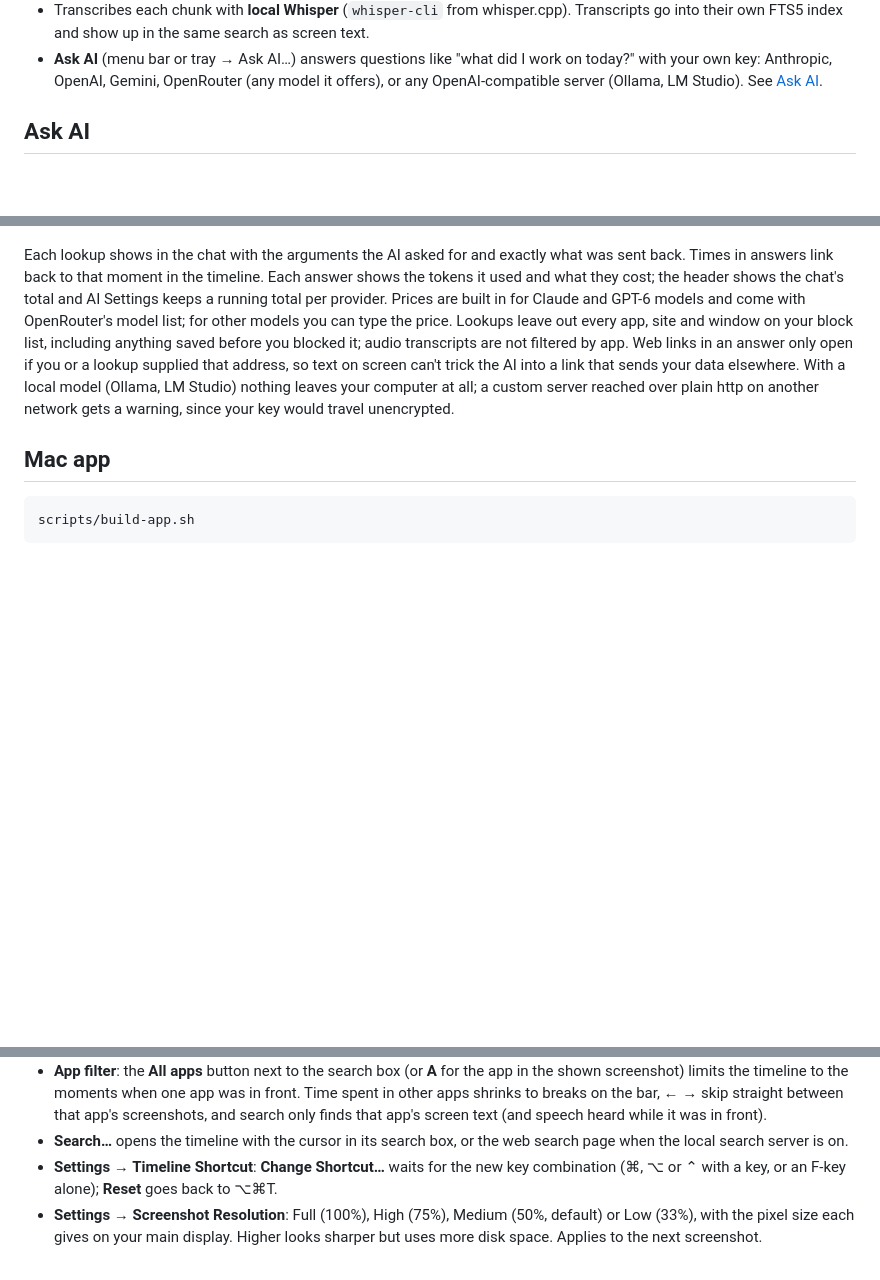
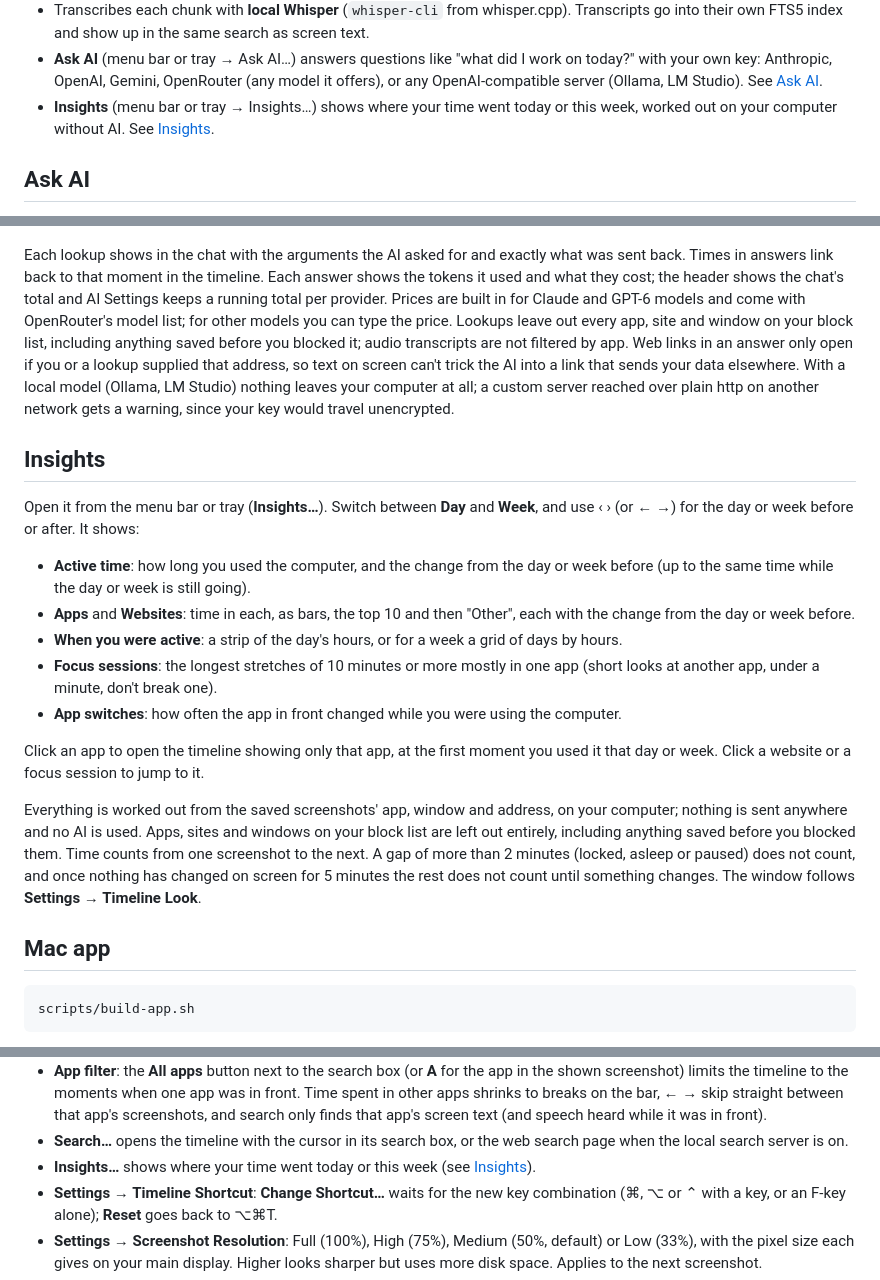
Before and after one commit to frickgav/OpenRewind, a Markdown page: README.md, 3 parts joined by grey strips. GitHub-like rendering; blank space fills up the shorter version.

Commit message:
README: Insights
Co-Authored-By: Claude Opus 5.5 (1M context) <noreply@anthropic.com>
Claude-Session: https://claude.ai/code/session_016shoSRjANhvPh64iqAv6Mw

````diff
--- a/README.md
+++ b/README.md
@@ -83,6 +83,8 @@ OpenRewind is not made by or connected to Rewind AI, Limitless, or Meta.
 - **Ask AI** (menu bar or tray → Ask AI…) answers questions like "what did I work on today?"
   with your own key: Anthropic, OpenAI, Gemini, OpenRouter (any model it offers), or any
   OpenAI-compatible server (Ollama, LM Studio). See [Ask AI](#ask-ai).
+- **Insights** (menu bar or tray → Insights…) shows where your time went today or this week,
+  worked out on your computer without AI. See [Insights](#insights).
 
 ## Ask AI
 
@@ -118,6 +120,30 @@ elsewhere. With a local model (Ollama, LM Studio) nothing leaves your computer a
 server reached over plain http on another network gets a warning, since your key would travel
 unencrypted.
 
+## Insights
+
+Open it from the menu bar or tray (**Insights…**). Switch between **Day** and **Week**, and use
+‹ › (or ← →) for the day or week before or after. It shows:
+
+- **Active time**: how long you used the computer, and the change from the day or week before
+  (up to the same time while the day or week is still going).
+- **Apps** and **Websites**: time in each, as bars, the top 10 and then "Other", each with the change
+  from the day or week before.
+- **When you were active**: a strip of the day's hours, or for a week a grid of days by hours.
+- **Focus sessions**: the longest stretches of 10 minutes or more mostly in one app (short looks at
+  another app, under a minute, don't break one).
+- **App switches**: how often the app in front changed while you were using the computer.
+
+Click an app to open the timeline showing only that app, at the first moment you used it that
+day or week. Click a website or a focus session to jump to it.
+
+Everything is worked out from the saved screenshots' app, window and address, on your computer;
+nothing is sent anywhere and no AI is used. Apps, sites and windows on your block list are left out
+entirely, including anything saved before you blocked them. Time counts from one screenshot to the
+next. A gap of more than 2 minutes (locked, asleep or paused) does not count, and once nothing has
+changed on screen for 5 minutes the rest does not count until something changes. The window follows
+**Settings → Timeline Look**.
+
 ## Mac app
 
 ```bash
@@ -145,6 +171,7 @@ copies to `/Applications` and restarts the app in one step. It lives in the menu
   search only finds that app's screen text (and speech heard while it was in front).
 - **Search…** opens the timeline with the cursor in its search box, or the web search page
   when the local search server is on.
+- **Insights…** shows where your time went today or this week (see [Insights](#insights)).
 - **Settings → Timeline Shortcut**: **Change Shortcut…** waits for the new key combination
   (⌘, ⌥ or ⌃ with a key, or an F-key alone); **Reset** goes back to ⌥⌘T.
 - **Settings → Screenshot Resolution**: Full (100%), High (75%), Medium (50%, default) or
````
Also changed, not shown: windows/README.md (+4 -0 lines).
